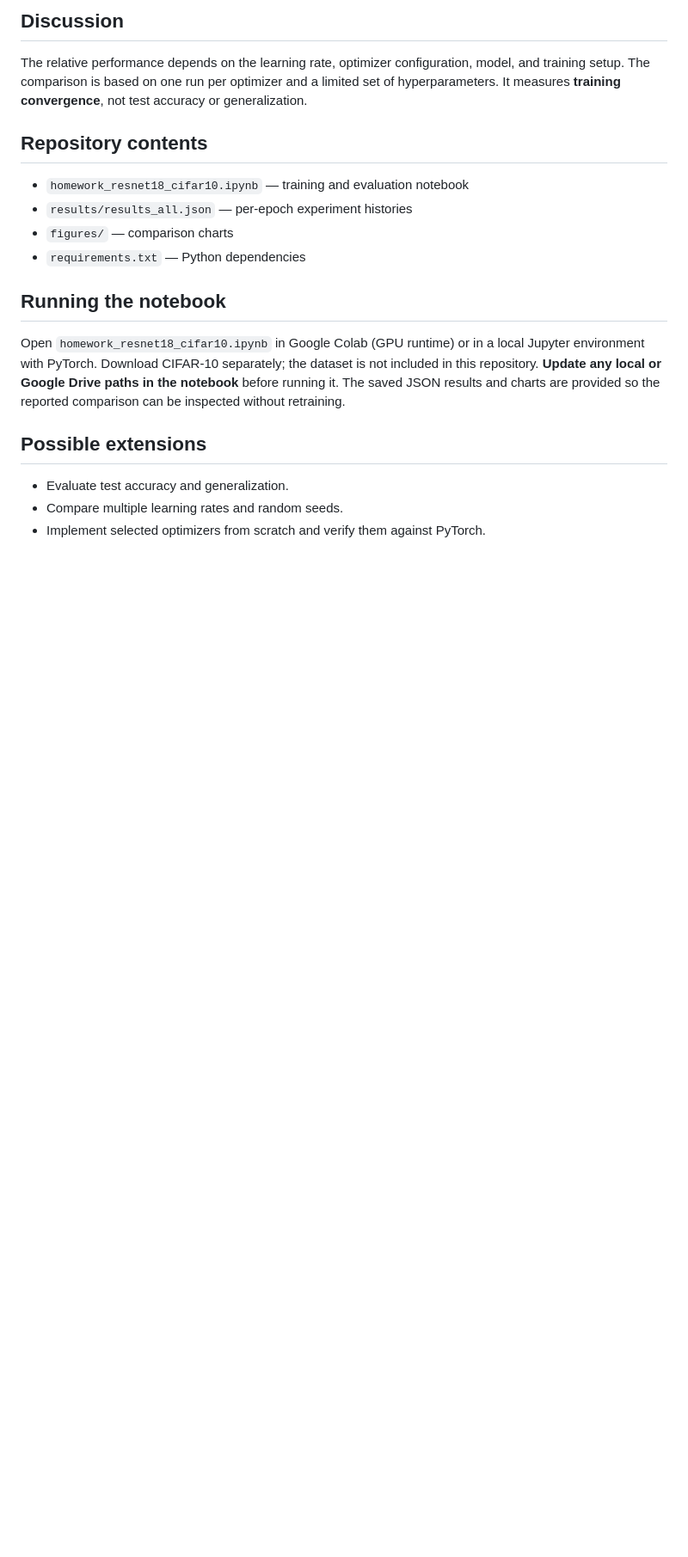
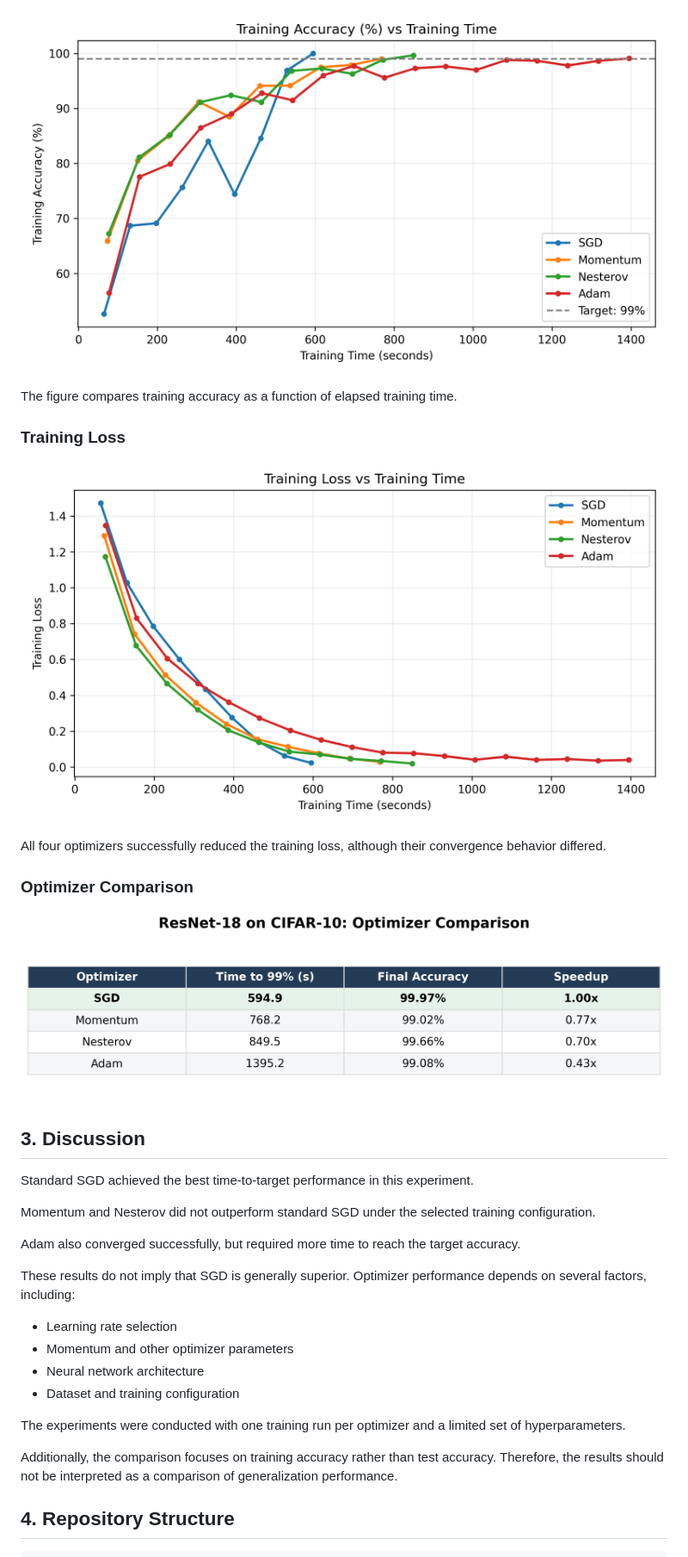
Before and after one commit to IbrahimDaurenov/deep-learning-optimizer-benchmark, a Markdown page: README.md, the part around one of its changes. Shown at 86% size. GitHub-like rendering; pictures changed too: figures/accuracy_vs_time.png (added), figures/loss_vs_time.png (added), figures/optimizer_comparison.png (added); blank space fills up the shorter version.

Commit message:
Organize benchmark and update README

```diff
--- a/README.md
+++ b/README.md
@@ -45,21 +56,45 @@ All four methods achieved the 99% *training* accuracy target. With these hyperpa
 
-## Discussion
+![Training Accuracy](figures/accuracy_vs_time.png)
 
-The relative performance depends on the learning rate, optimizer configuration, model, and training setup. The comparison is based on one run per optimizer and a limited set of hyperparameters. It measures **training convergence**, not test accuracy or generalization.
+The figure compares training accuracy as a function of
+elapsed training time.
 
-## Repository contents
+### Training Loss
 
-- `homework_resnet18_cifar10.ipynb` — training and evaluation notebook
-- `results/results_all.json` — per-epoch experiment histories
-- `figures/` — comparison charts
-- `requirements.txt` — Python dependencies
+![Training Loss](figures/loss_vs_time.png)
 
-## Running the notebook
+All four optimizers successfully reduced the training loss,
+although their convergence behavior differed.
 
-Open `homework_resnet18_cifar10.ipynb` in Google Colab (GPU runtime) or in a local Jupyter environment with PyTorch. Download CIFAR-10 separately; the dataset is not included in this repository. **Update any local or Google Drive paths in the notebook** before running it. The saved JSON results and charts are provided so the reported comparison can be inspected without retraining.
+### Optimizer Comparison
 
-## Possible extensions
+![Optimizer Comparison](figures/optimizer_comparison.png)
 
-- Evaluate test accuracy and generalization.
-- Compare multiple learning rates and random seeds.
-- Implement selected optimizers from scratch and verify them against PyTorch.
+## 3. Discussion
+
+Standard SGD achieved the best time-to-target performance
+in this experiment.
+
+Momentum and Nesterov did not outperform standard SGD
+under the selected training configuration.
+
+Adam also converged successfully, but required more time
+to reach the target accuracy.
+
+These results do not imply that SGD is generally superior.
+Optimizer performance depends on several factors, including:
+
+- Learning rate selection
+- Momentum and other optimizer parameters
+- Neural network architecture
+- Dataset and training configuration
+
+The experiments were conducted with one training run per
+optimizer and a limited set of hyperparameters.
+
+Additionally, the comparison focuses on training accuracy
+rather than test accuracy. Therefore, the results should
+not be interpreted as a comparison of generalization performance.
+
+## 4. Repository Structure
+
```
Also changed, not shown: other parts of README.md (+100 -28 lines), 11 other files.
